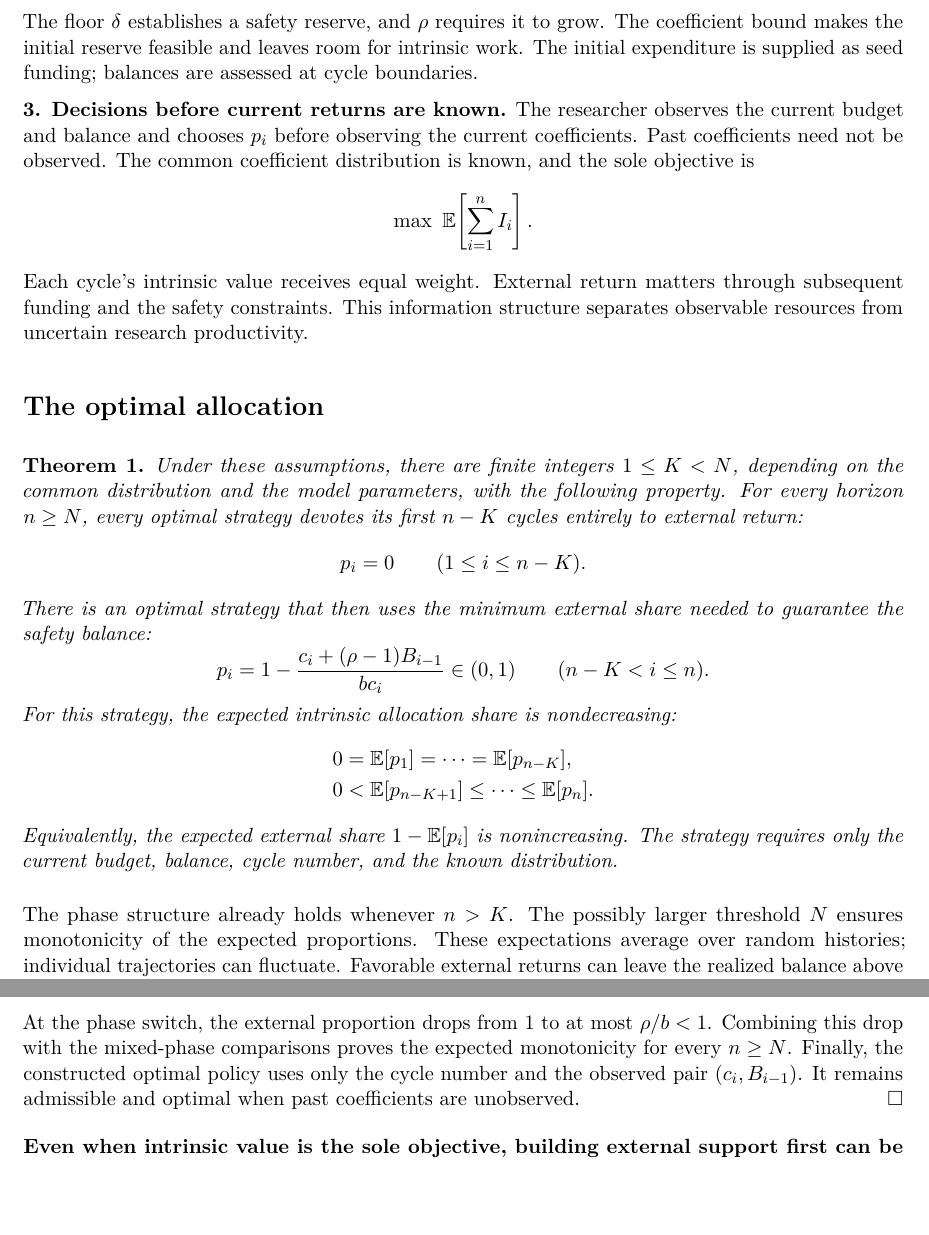
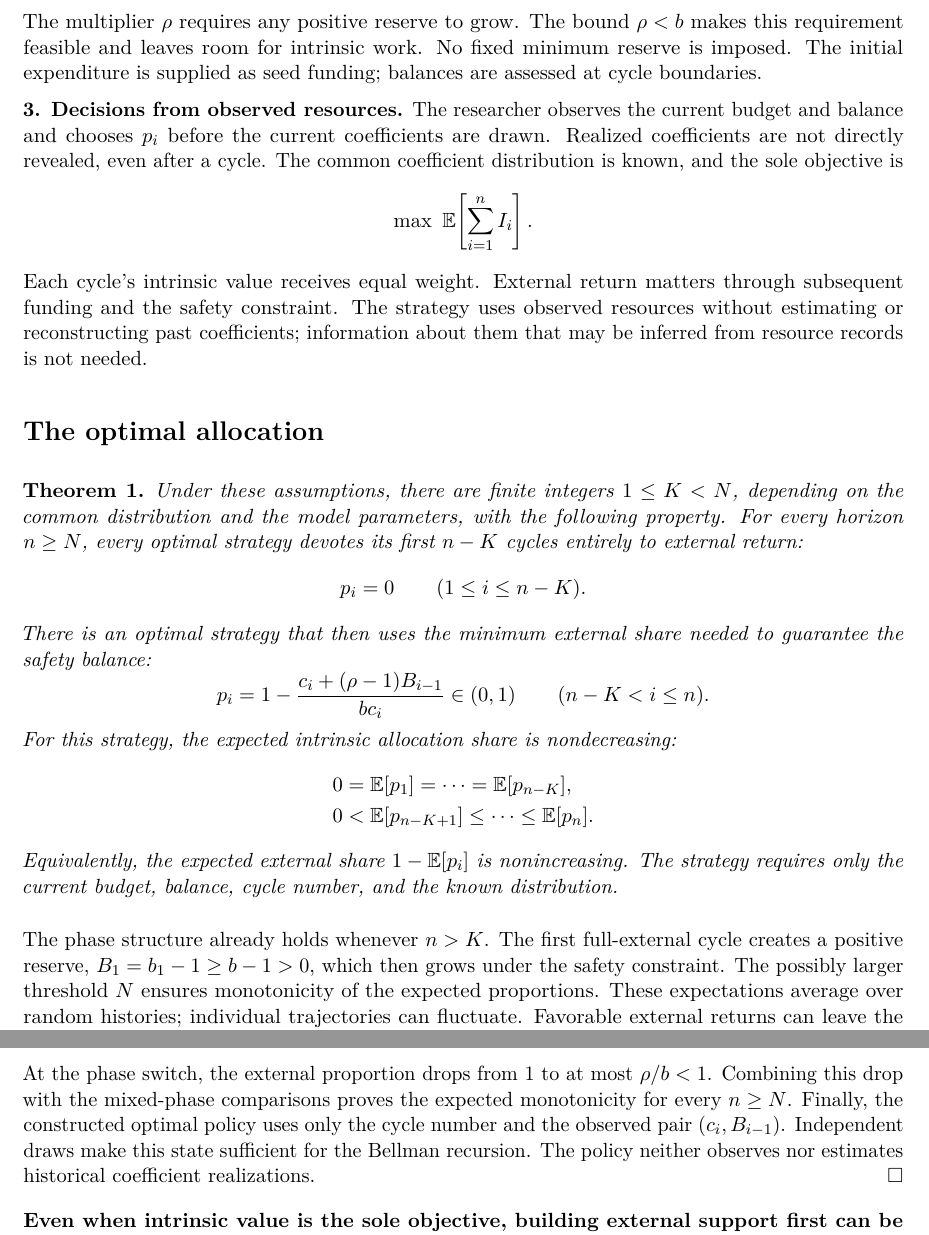
Before and after one commit to JianminLiao/JianminLiao.github.io, a LaTeX document (thoughts/research-principle.tex): two parts of pages 2 and 5 of 5, joined at a grey line, cut at the place of the change, the shorter picture padded with empty space. The pictures show the PDF file thoughts/research-principle.pdf that the author committed with the source.

Commit message:
Simplify safety balance and clarify unobserved coefficients

```diff
--- a/thoughts/research-principle.tex
+++ b/thoughts/research-principle.tex
@@ -37,21 +37,21 @@ The vectors $(a_i,b_i,d_i)$ are independent and identically distributed across c
 \]
 Thus $b$ is the greatest almost-sure lower bound on the external-return coefficient. The funding conditions mean that external support is fully carried into the next budget and has a positive probability of expanding it. The common distribution stays fixed across cycles, although realized coefficients can change.
 
-\textbf{2. A positive and growing safety balance.} Let the cumulative funding surplus satisfy
+\textbf{2. A growing safety balance.} Let the cumulative funding surplus satisfy
 \[
  B_0=0,\qquad B_i=B_{i-1}+E_i-c_i.
 \]
 Require, almost surely in every cycle,
 \[
- B_i\ge\max\{\delta,\rho B_{i-1}\},\qquad 1<\rho<b,\qquad 0<\delta\le b-1.
+ B_i\ge\rho B_{i-1},\qquad 1<\rho<b.
 \]
-The floor $\delta$ establishes a safety reserve, and $\rho$ requires it to grow. The coefficient bound makes the initial reserve feasible and leaves room for intrinsic work. The initial expenditure is supplied as seed funding; balances are assessed at cycle boundaries.
+The multiplier $\rho$ requires any positive reserve to grow. The bound $\rho<b$ makes this requirement feasible and leaves room for intrinsic work. No fixed minimum reserve is imposed. The initial expenditure is supplied as seed funding; balances are assessed at cycle boundaries.
 
-\textbf{3. Decisions before current returns are known.} The researcher observes the current budget and balance and chooses $p_i$ before observing the current coefficients. Past coefficients need not be observed. The common coefficient distribution is known, and the sole objective is
+\textbf{3. Decisions from observed resources.} The researcher observes the current budget and balance and chooses $p_i$ before the current coefficients are drawn. Realized coefficients are not directly revealed, even after a cycle. The common coefficient distribution is known, and the sole objective is
 \[
  \max\ \mathbb E\!\left[\sum_{i=1}^{n} I_i\right].
 \]
-Each cycle's intrinsic value receives equal weight. External return matters through subsequent funding and the safety constraints. This information structure separates observable resources from uncertain research productivity.
+Each cycle's intrinsic value receives equal weight. External return matters through subsequent funding and the safety constraint. The strategy uses observed resources without estimating or reconstructing past coefficients; information about them that may be inferred from resource records is not needed.
 
 \section*{The optimal allocation}
 
@@ -75,7 +75,7 @@ For this strategy, the expected intrinsic allocation share is nondecreasing:
 Equivalently, the expected external share $1-\mathbb E[p_i]$ is nonincreasing. The strategy requires only the current budget, balance, cycle number, and the known distribution.
 \end{theorem}
 
-The phase structure already holds whenever $n>K$. The possibly larger threshold $N$ ensures monotonicity of the expected proportions. These expectations average over random histories; individual trajectories can fluctuate. Favorable external returns can leave the realized balance above its required minimum.
+The phase structure already holds whenever $n>K$. The first full-external cycle creates a positive reserve, $B_1=b_1-1\ge b-1>0$, which then grows under the safety constraint. The possibly larger threshold $N$ ensures monotonicity of the expected proportions. These expectations average over random histories; individual trajectories can fluctuate. Favorable external returns can leave the realized balance above its required minimum.
 
 \section*{A numerical example}
 
@@ -211,7 +211,7 @@ Consequently, applying $G_i$ to a stationary starting state produces a distribut
 
 There are only $K$ mixed cycles. As the full-external prefix length $n-K$ grows, its final state distribution converges to $\pi$. The maps $G_i$ have Lipschitz constants at most $\rho$, so each of these finitely many mixed-phase expectations converges to its stationary-start counterpart. All adjacent limiting differences are strictly positive. They therefore remain positive for every sufficiently long prefix. Choose a finite $N>K$ beyond this point. If $K=1$, there are no mixed-phase comparisons and $N=K+1$ suffices.
 
-At the phase switch, the external proportion drops from $1$ to at most $\rho/b<1$. Combining this drop with the mixed-phase comparisons proves the expected monotonicity for every $n\ge N$. Finally, the constructed optimal policy uses only the cycle number and the observed pair $(c_i,B_{i-1})$. It remains admissible and optimal when past coefficients are unobserved.\hfill$\square$
+At the phase switch, the external proportion drops from $1$ to at most $\rho/b<1$. Combining this drop with the mixed-phase comparisons proves the expected monotonicity for every $n\ge N$. Finally, the constructed optimal policy uses only the cycle number and the observed pair $(c_i,B_{i-1})$. Independent draws make this state sufficient for the Bellman recursion. The policy neither observes nor estimates historical coefficient realizations.\hfill$\square$
 
 \medskip
 \textbf{Even when intrinsic value is the sole objective, building external support first can be the optimal way to sustain an increasing intrinsic allocation over time in expectation.}
```
Also changed, not shown: README.md, thoughts/research-principle.pdf, thoughts/research-principle.tex (8 more changed lines), 3 other files.
